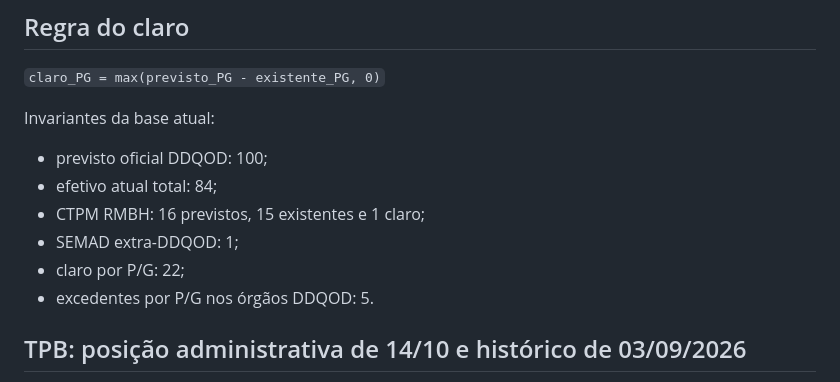
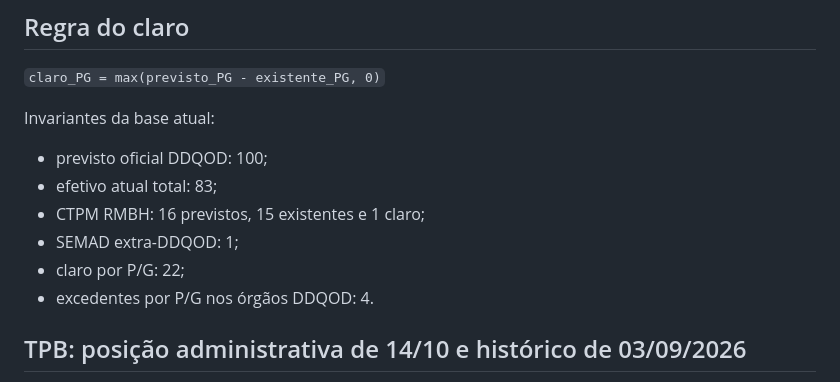
Before and after one commit to ricmurtapsicologia/efetivoDAI2, a Markdown page: README.md, the part around the change. Rendered like a GitHub page.

Commit message:
test(TPB): alinhar gates à base 83/4 e ao novo corte oficial/histórico

```diff
--- a/README.md
+++ b/README.md
@@ -45,11 +45,11 @@ TPB: Ofício CBMMG/DAI-2 nº 569/2026 (SEI 151390924), posição administrativa
 Invariantes da base atual:
 
 - previsto oficial DDQOD: 100;
-- efetivo atual total: 84;
+- efetivo atual total: 83;
 - CTPM RMBH: 16 previstos, 15 existentes e 1 claro;
 - SEMAD extra-DDQOD: 1;
 - claro por P/G: 22;
-- excedentes por P/G nos órgãos DDQOD: 5.
+- excedentes por P/G nos órgãos DDQOD: 4.
 
 ## TPB: posição administrativa de 14/10 e histórico de 03/09/2026
 
```
